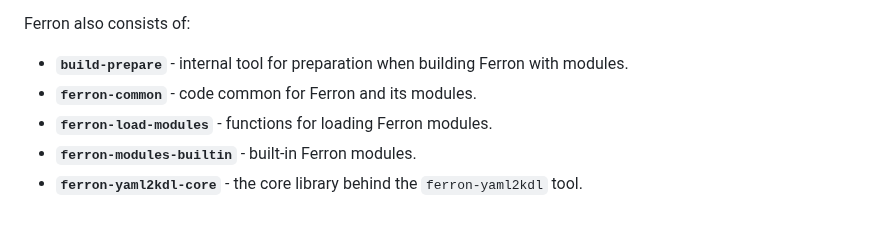
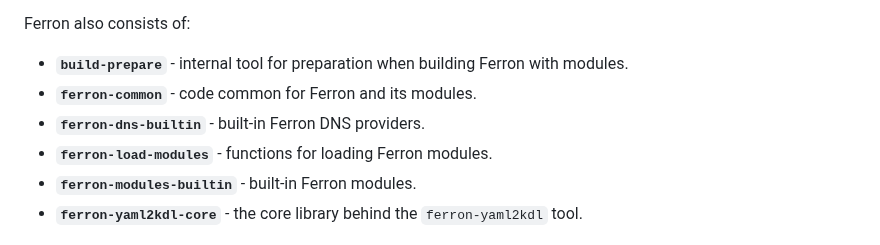
Before and after one commit to ferronweb/ferron, a Markdown page: README.md, the part around the change. Rendered like a GitHub page.

Commit message:
docs: add mention of built-in Ferron DNS providers in README

```diff
--- a/README.md
+++ b/README.md
@@ -39,6 +39,7 @@ Ferron also consists of:
 
 - **`build-prepare`** - internal tool for preparation when building Ferron with modules.
 - **`ferron-common`** - code common for Ferron and its modules.
+- **`ferron-dns-builtin`** - built-in Ferron DNS providers.
 - **`ferron-load-modules`** - functions for loading Ferron modules.
 - **`ferron-modules-builtin`** - built-in Ferron modules.
 - **`ferron-yaml2kdl-core`** - the core library behind the `ferron-yaml2kdl` tool.
```
